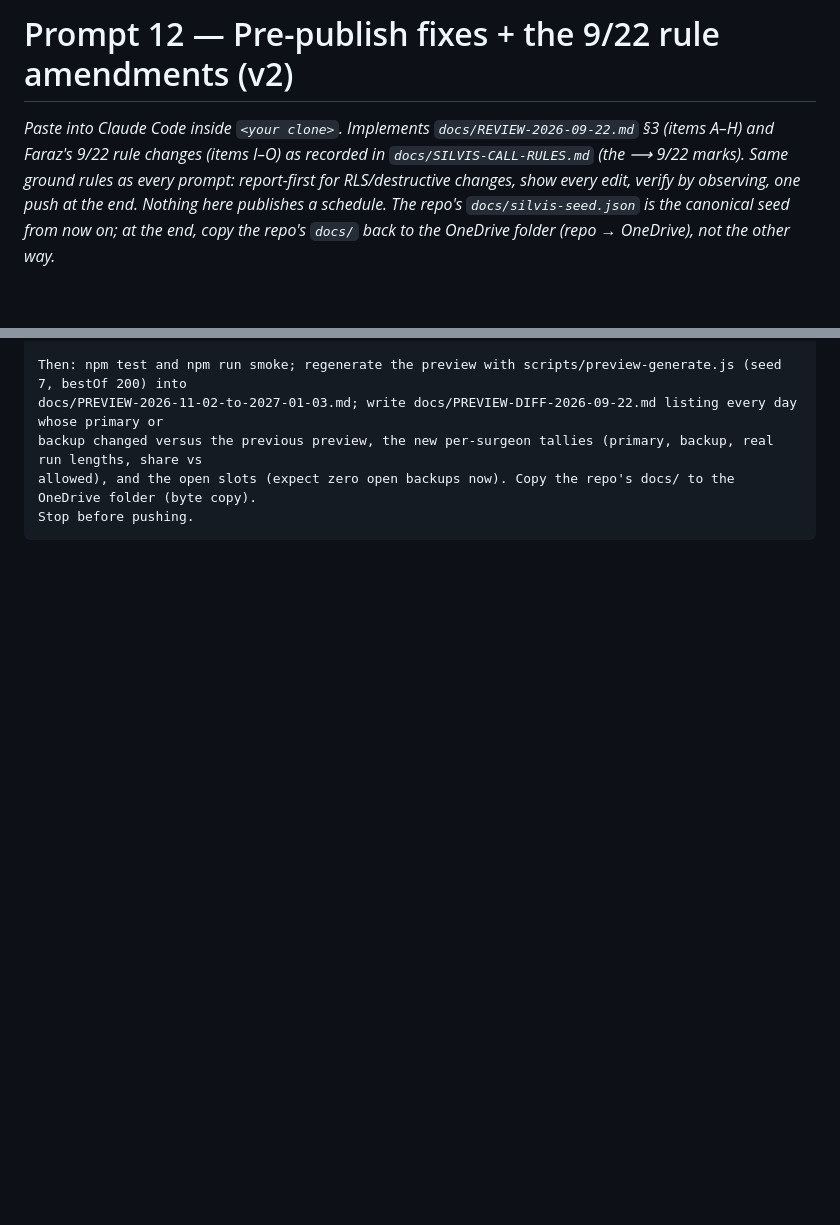
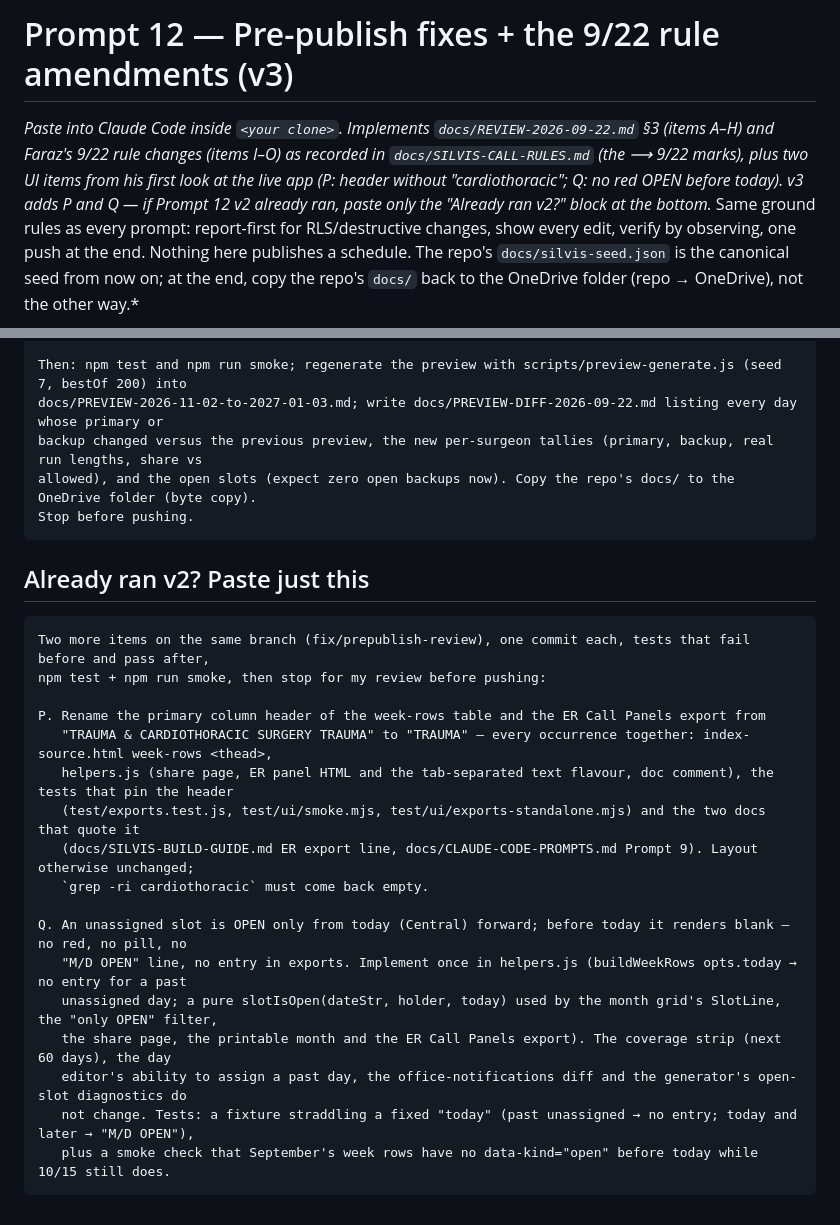
Before and after one commit to fkhan628/Silvis-Call-Schedule, a Markdown page: docs/PROMPT-12-PREPUBLISH-FIXES.md, 2 parts joined by grey strips. GitHub-like rendering; blank space fills up the shorter version.

````diff
--- a/docs/PROMPT-12-PREPUBLISH-FIXES.md
+++ b/docs/PROMPT-12-PREPUBLISH-FIXES.md
@@ -1,7 +1,9 @@
-# Prompt 12 — Pre-publish fixes + the 9/22 rule amendments (v2)
+# Prompt 12 — Pre-publish fixes + the 9/22 rule amendments (v3)
 
 *Paste into Claude Code inside `<your clone>`. Implements `docs/REVIEW-2026-09-22.md` §3
-(items A–H) and Faraz's 9/22 rule changes (items I–O) as recorded in `docs/SILVIS-CALL-RULES.md` (the ⟶ 9/22 marks).
+(items A–H) and Faraz's 9/22 rule changes (items I–O) as recorded in `docs/SILVIS-CALL-RULES.md` (the ⟶ 9/22 marks),
+plus two UI items from his first look at the live app (P: header without "cardiothoracic"; Q: no red OPEN before
+today). v3 adds P and Q — if Prompt 12 v2 already ran, paste only the "Already ran v2?" block at the bottom.*
 Same ground rules as every prompt: report-first for RLS/destructive changes, show every edit, verify by observing, one
 push at the end. Nothing here publishes a schedule. The repo's `docs/silvis-seed.json` is the canonical seed from now
 on; at the end, copy the repo's `docs/` back to the OneDrive folder (repo → OneDrive), not the other way.*
@@ -155,3 +190,25 @@ backup changed versus the previous preview, the new per-surgeon tallies (primary
 allowed), and the open slots (expect zero open backups now). Copy the repo's docs/ to the OneDrive folder (byte copy).
 Stop before pushing.
 ```
+
+## Already ran v2? Paste just this
+
+```
+Two more items on the same branch (fix/prepublish-review), one commit each, tests that fail before and pass after,
+npm test + npm run smoke, then stop for my review before pushing:
+
+P. Rename the primary column header of the week-rows table and the ER Call Panels export from
+   "TRAUMA & CARDIOTHORACIC SURGERY TRAUMA" to "TRAUMA" — every occurrence together: index-source.html week-rows <thead>,
+   helpers.js (share page, ER panel HTML and the tab-separated text flavour, doc comment), the tests that pin the header
+   (test/exports.test.js, test/ui/smoke.mjs, test/ui/exports-standalone.mjs) and the two docs that quote it
+   (docs/SILVIS-BUILD-GUIDE.md ER export line, docs/CLAUDE-CODE-PROMPTS.md Prompt 9). Layout otherwise unchanged;
+   `grep -ri cardiothoracic` must come back empty.
+
+Q. An unassigned slot is OPEN only from today (Central) forward; before today it renders blank — no red, no pill, no
+   "M/D OPEN" line, no entry in exports. Implement once in helpers.js (buildWeekRows opts.today → no entry for a past
+   unassigned day; a pure slotIsOpen(dateStr, holder, today) used by the month grid's SlotLine, the "only OPEN" filter,
+   the share page, the printable month and the ER Call Panels export). The coverage strip (next 60 days), the day
+   editor's ability to assign a past day, the office-notifications diff and the generator's open-slot diagnostics do
+   not change. Tests: a fixture straddling a fixed "today" (past unassigned → no entry; today and later → "M/D OPEN"),
+   plus a smoke check that September's week rows have no data-kind="open" before today while 10/15 still does.
+```
````
Also changed, not shown: other parts of docs/PROMPT-12-PREPUBLISH-FIXES.md (+33 -0 lines), docs/REVIEW-2026-09-22.md (+19 -14 lines).
